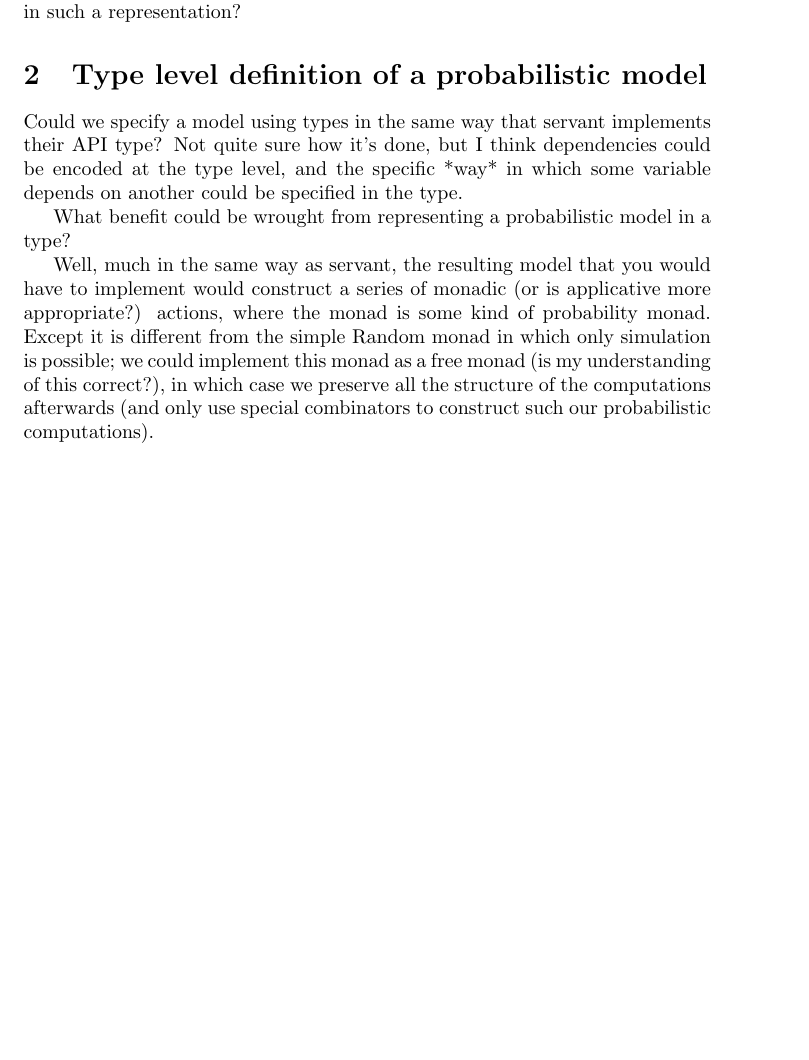
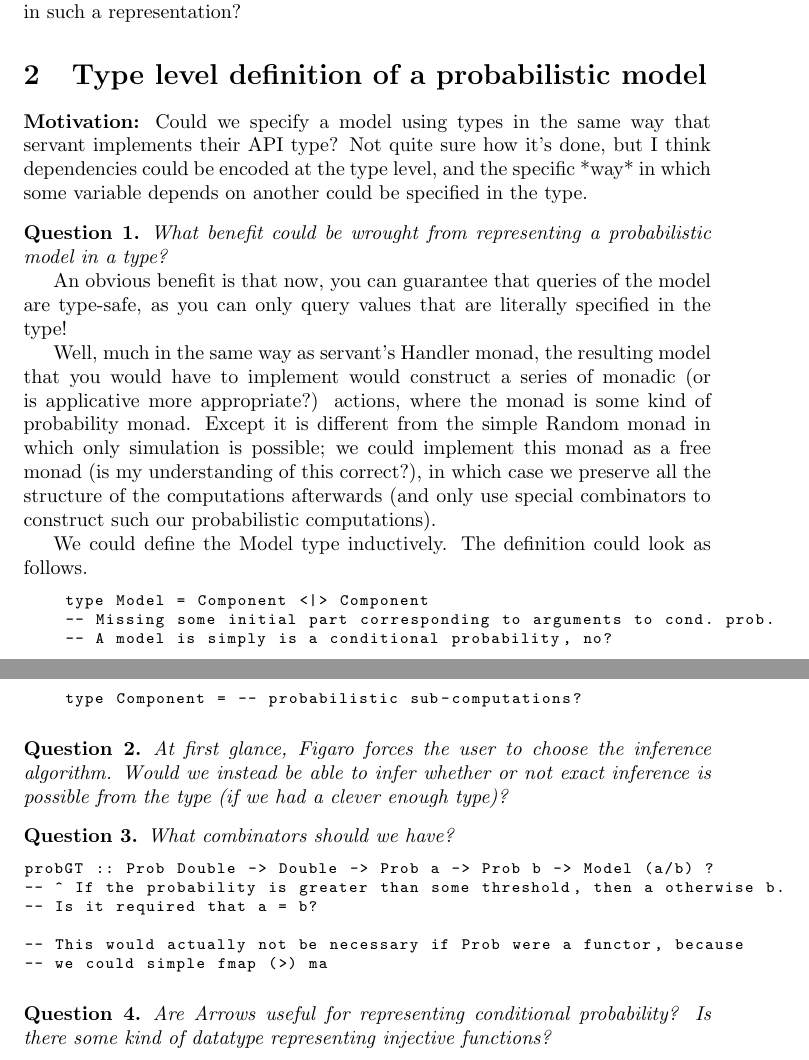
Before and after one commit to kevin-li-195/ppl, a LaTeX document (notes/notes.tex): part of the page before the commit and two parts of pages 1 and 2 of 2 after it, the two joined at a grey line, cut so that both start at the same text, the shorter picture padded with empty space. Compiled offline with pdfLaTeX.

Commit message:
reorganize ppl notes

```diff
--- a/notes/notes.tex
+++ b/notes/notes.tex
@@ -1,4 +1,12 @@
 \documentclass{article}
+
+\usepackage{listings}
+\usepackage{amsthm,amsmath,amssymb}
+
+\theoremstyle{definition}
+\newtheorem{qst}{Question}
+
+\lstset{basicstyle=\footnotesize\ttfamily}
 
 \title{Probabilistic Programming Languages Notes}
 
@@ -15,16 +23,20 @@ What role would proof search play in such a representation?
 
 \section{Type level definition of a probabilistic model}
 
-Could we specify a model using types in the same way that
+\textbf{Motivation:} Could we specify a model using types in the same way that
 servant implements their API type? Not quite sure how it's
 done, but I think dependencies could be encoded at the type
 level, and the specific *way* in which some variable depends
 on another could be specified in the type.
 
-What benefit could be wrought from representing a probabilistic
-model in a type?
+\begin{qst}
+    \emph{What benefit could be wrought from representing a probabilistic model in a type?}
 
-Well, much in the same way as servant, the resulting
+    An obvious benefit is that now, you can guarantee that queries of
+    the model are type-safe, as you can only query values
+    that are literally specified in the type!
+
+    Well, much in the same way as servant's Handler monad, the resulting
     model that you would have to implement would construct
     a series of monadic (or is applicative more appropriate?)
     actions, where the monad is some kind of probability monad.
@@ -36,4 +48,41 @@ the structure of the computations afterwards (and only use
     special combinators to construct such our probabilistic
     computations).
 
+    We could define the Model type inductively. The definition
+    could look as follows.
+
+    \begin{lstlisting}
+    type Model = Component <|> Component
+    -- Missing some initial part corresponding to arguments to cond. prob.
+    -- A model is simply is a conditional probability, no?
+
+    type Component = -- probabilistic sub-computations?
+    \end{lstlisting}
+\end{qst}
+
+\begin{qst}
+    \emph{At first glance, Figaro forces the user to choose the
+    inference algorithm. Would we instead be able to infer
+    whether or not exact inference is possible from the type
+    (if we had a clever enough type)?}
+\end{qst}
+
+\begin{qst}
+    \emph{What combinators should we have?}
+
+    \begin{lstlisting}
+probGT :: Prob Double -> Double -> Prob a -> Prob b -> Model (a/b) ?
+-- ^ If the probability is greater than some threshold, then a otherwise b.
+-- Is it required that a = b?
+
+-- This would actually not be necessary if Prob were a functor, because
+-- we could simple fmap (>) ma
+    \end{lstlisting}
+\end{qst}
+
+\begin{qst}
+    \emph{Are Arrows useful for representing conditional probability?
+    Is there some kind of datatype representing injective functions?}
+\end{qst}
+
 \end{document}
```
Lines whose indentation alone changed are shown as unchanged.
